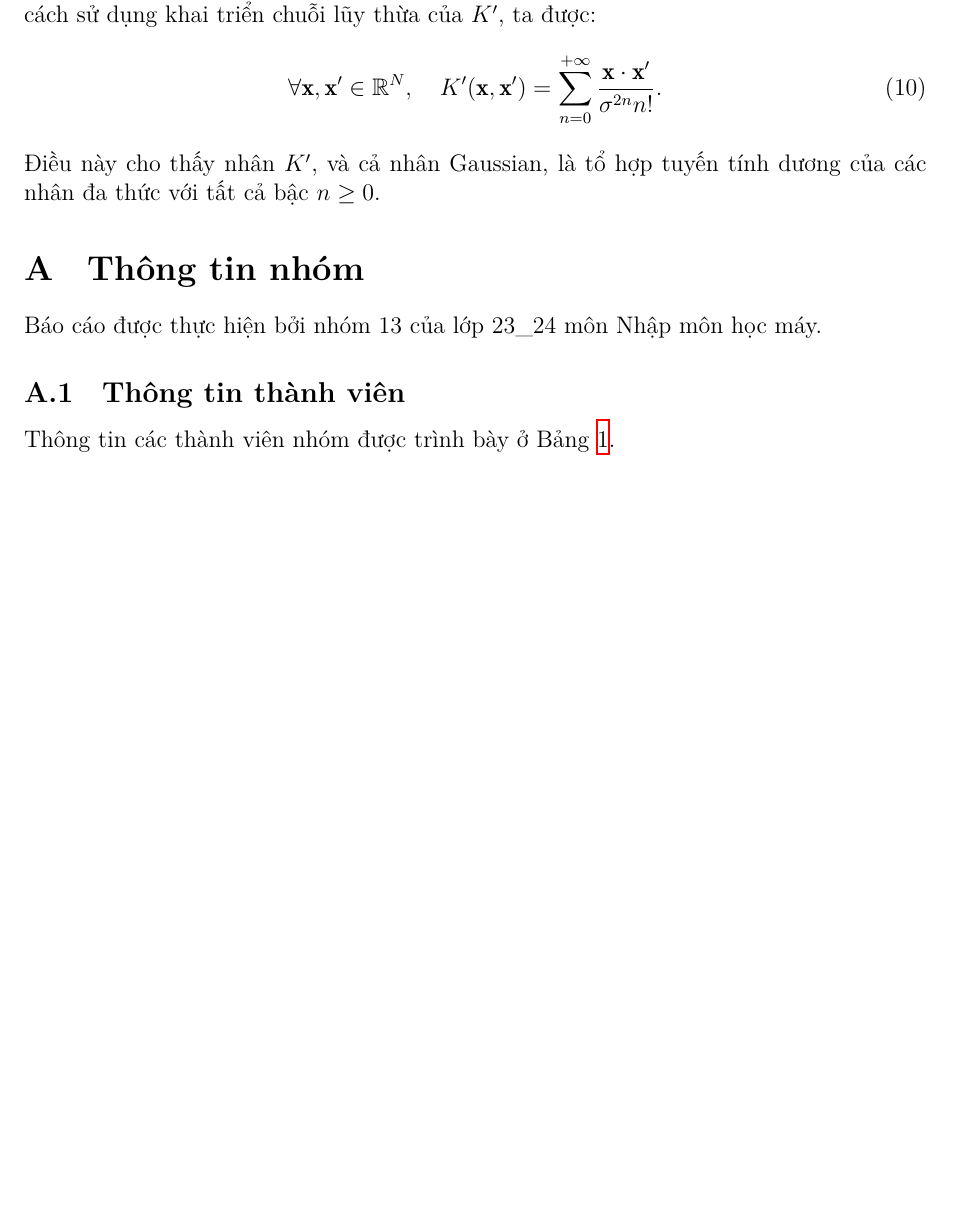
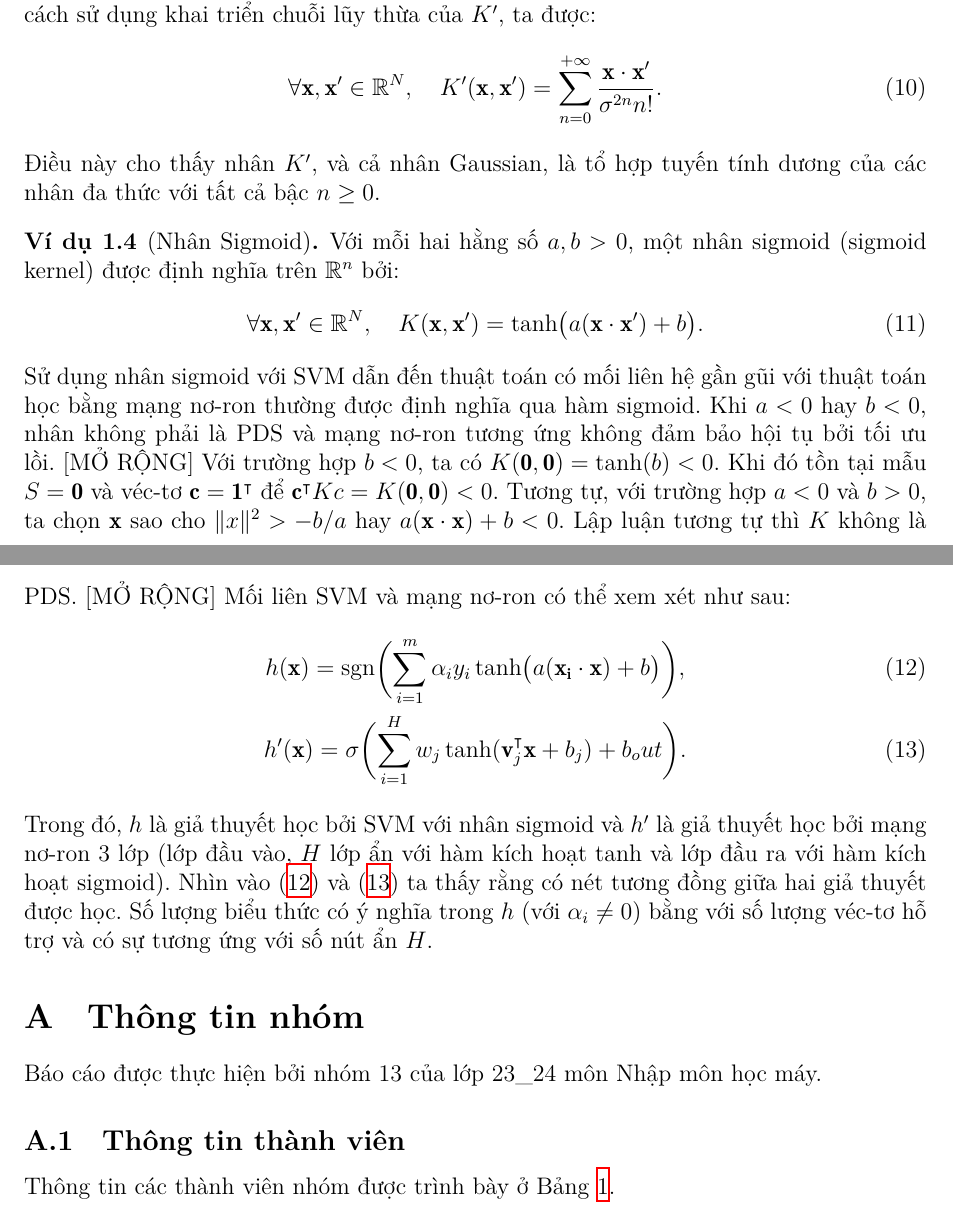
Before and after one commit to kanumi-2005/kernel-methods, a LaTeX document (report/report.tex, which reads report/core-theory/pds-kernel/main.tex, report/preamble.tex): part of page 6 of 8 before the commit and two parts of pages 6 and 7 of 9 after it, the two joined at a grey line, cut so that both start at the same text, the shorter picture padded with empty space. Compiled offline with XeLaTeX.

Commit message:
feat(report): add sigmoid kernel and terminology
This commit adds a detailed explanation of the Sigmoid kernel to the
theoretical framework of the report. It provides the mathematical
definition using the hyperbolic tangent function and elaborates on the
constraints required for the kernel to maintain its positive definite
symmetric properties.

The section also highlights the structural similarities between SVM
models using Sigmoid kernels and three-layer neural networks. To
support this addition, new terminology definitions for vector and
neural are included in the preamble, along with the declaration of the
sign operator for mathematical consistency.

```diff
--- a/report/core-theory/pds-kernel/main.tex
+++ b/report/core-theory/pds-kernel/main.tex
@@ -102,3 +102,35 @@ Sau đây là một số ví dụ về PDS \tr{kernel} thường được dùng
   là tổ hợp tuyến tính dương của các \tr{kernel} đa thức với tất cả bậc $n\ge
   0$.
 \end{exmp}
+
+\begin{exmp}[\tr{Kernel} Sigmoid]
+  Với mỗi hai hằng số $a, b > 0$, một \tr{kernel} sigmoid (sigmoid kernel) được
+  định nghĩa trên $\mathbb{R}^n$ bởi: \begin{equation}
+    \forall \mathbf{x}, \mathbf{x}^\prime \in \mathbb{R}^N, \quad K(\mathbf{x},
+    \mathbf{x}^\prime) = \tanh\bigl(a(\mathbf{x} \cdot \mathbf{x}^\prime) + b
+    \bigr).
+  \end{equation} Sử dụng \tr{kernel} sigmoid với SVM dẫn đến thuật toán có mối
+  liên hệ gần gũi với thuật toán học bằng mạng \tr{neural} thường được định
+  nghĩa qua hàm sigmoid. Khi $a < 0$ hay $b < 0$, \tr{kernel} không phải là PDS
+  và mạng \tr{neural} tương ứng không đảm bảo hội tụ bởi tối ưu lồi.
+  \elaborate\ Với trường hợp $b < 0$, ta có $K(\mathbf{0}, \mathbf{0}) =
+  \tanh(b) < 0$. Khi đó tồn tại mẫu $S = {\mathbf{0}}$ và \tr{vector}
+  $\mathbf{c} = \mathbf{1}^\intercal$ để $\mathbf{c}^\intercal K c = K(\mathbf{0},
+  \mathbf{0}) < 0$. Tương tự, với trường hợp $a < 0$ và $b > 0$, ta chọn
+  $\mathbf{x}$ sao cho $\lVert x\rVert^2 > -b / a$ hay $a(\mathbf{x} \cdot
+  \mathbf{x}) + b < 0$. Lập luận tương tự thì $K$ không là PDS. \elaborate\ Mối
+  liên SVM và mạng \tr{neural} có thể xem xét như sau:
+  \begin{gather}\label{eq:s-ker-vs-nn1}
+    h(\mathbf{x}) = \sign\biggl(\sum_{i = 1}^m \alpha_iy_i \tanh\bigl(
+    a(\mathbf{x_i} \cdot \mathbf{x}) + b\bigr)\biggr), \\
+    \label{eq:s-ker-vs-nn2}
+    h'(\mathbf{x}) = \sigma\biggl(\sum_{i = 1}^Hw_j\tanh(\mathbf{v}_j^\intercal
+    \mathbf{x} + b_j) + b_out\biggr).
+  \end{gather}Trong đó, $h$ là giả thuyết học bởi SVM với \tr{kernel} sigmoid
+  và $h'$ là giả thuyết học bởi mạng nơ-ron 3 lớp (lớp đầu vào, $H$ lớp ẩn với
+  hàm kích hoạt $\tanh$ và lớp đầu ra với hàm kích hoạt sigmoid). Nhìn vào
+  \eqref{eq:s-ker-vs-nn1} và~\eqref{eq:s-ker-vs-nn2} ta thấy rằng có nét tương
+  đồng giữa hai giả thuyết được học. Số lượng biểu thức có ý nghĩa trong $h$
+  (với $\alpha_i \ne 0$) bằng với số lượng \tr{vector} hỗ trợ và có sự tương
+  ứng với số nút ẩn $H$.
+\end{exmp}
--- a/report/preamble.tex
+++ b/report/preamble.tex
@@ -116,3 +116,6 @@
 \ExplSyntaxOff
 
 \trdef{kernel}{nhân}
+\trdef{vector}{véc-tơ}
+\trdef{neural}{nơ-ron}
+\DeclareMathOperator{\sign}{sgn}
```
Also changed, not shown: report/core-theory/pds-kernel/main.tex (2 more changed lines).
